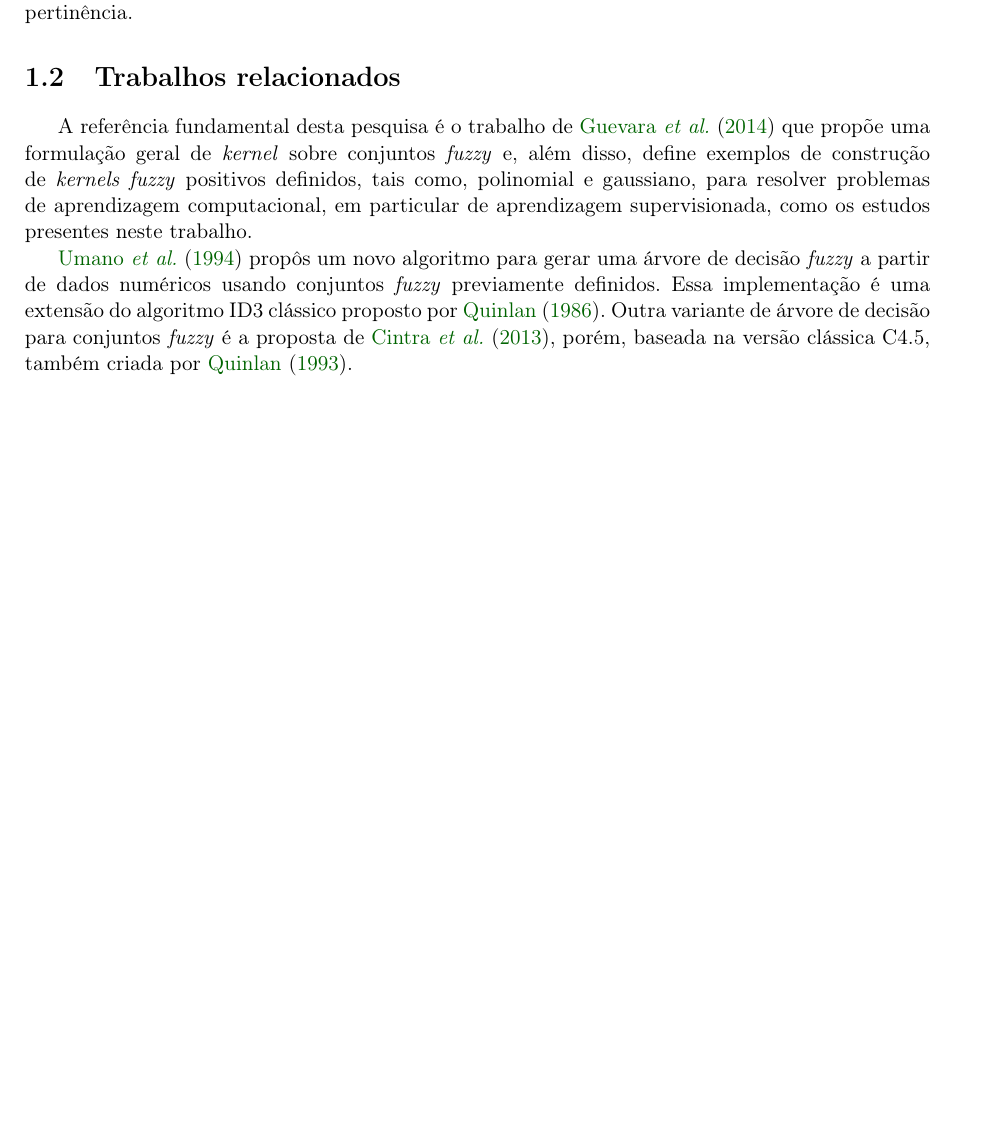
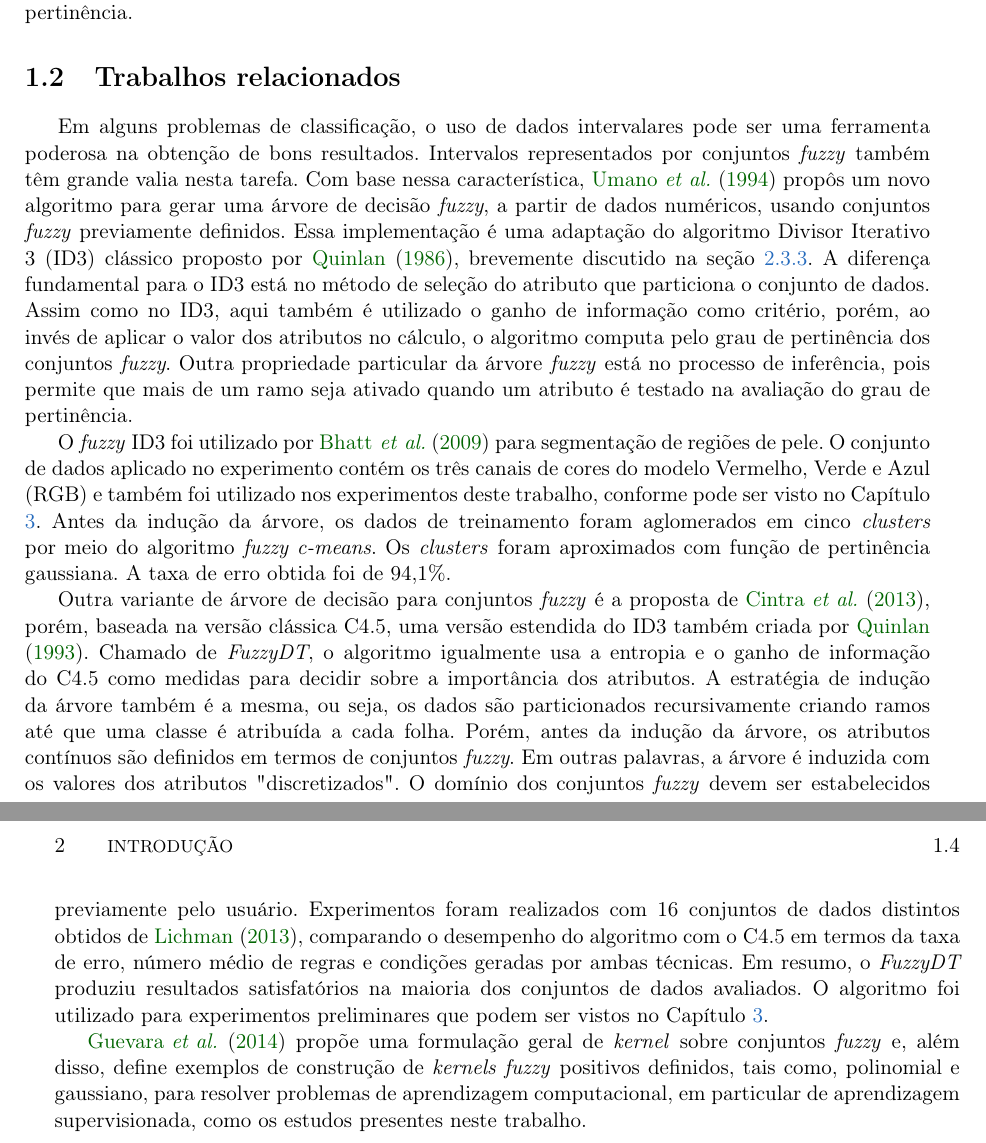
Before and after one commit to rodrigoadfaria/master-dissertation, a LaTeX thesis (tese-exemplo.tex, which reads cap-introducao.tex): part of page 15 of 50 before the commit and two parts of pages 15 and 16 of 50 after it, the two joined at a grey line, cut so that both start at the same text, the shorter picture padded with empty space. Compiled offline with pdfLaTeX.

Commit message:
Adding fuzzy related work.
Signed-off-by: Rodrigo Faria <rodrigoadfaria@gmail.com>

```diff
--- a/cap-introducao.tex
+++ b/cap-introducao.tex
@@ -16,9 +16,13 @@ Sendo assim, a motivação deste trabalho está em analisar problemas reais de v
 \section{Trabalhos relacionados}
 \label{sec:trabalhos_relacionados}
 
-A referência fundamental desta pesquisa é o trabalho de \citet{guevara:14} que propõe uma formulação geral de \emph{kernel} sobre conjuntos \emph{fuzzy} e, além disso, define exemplos de construção de \emph{kernels fuzzy} positivos definidos, tais como, polinomial e gaussiano, para resolver problemas de aprendizagem computacional, em particular de aprendizagem supervisionada, como os estudos presentes neste trabalho.
+Em alguns problemas de classificação, o uso de dados intervalares pode ser uma ferramenta poderosa na obtenção de bons resultados. Intervalos representados por conjuntos \emph{fuzzy} também têm grande valia nesta tarefa. Com base nessa característica, \citet{umano:94} propôs um novo algoritmo para gerar uma árvore de decisão \emph{fuzzy}, a partir de dados numéricos, usando conjuntos \emph{fuzzy} previamente definidos. Essa implementação é uma adaptação do algoritmo Divisor Iterativo 3 (ID3) clássico proposto por \citet{quinlan:86}, brevemente discutido na seção \ref{sec:clasificadores_arvores_decisao}. A diferença fundamental para o ID3 está no método de seleção do atributo que particiona o conjunto de dados. Assim como no ID3, aqui também é utilizado o ganho de informação como critério, porém, ao invés de aplicar o valor dos atributos no cálculo, o algoritmo computa pelo grau de pertinência dos conjuntos \emph{fuzzy}. Outra propriedade particular da árvore \emph{fuzzy} está no processo de inferência, pois permite que mais de um ramo seja ativado quando um atributo é testado na avaliação do grau de pertinência.
 
-\citet{umano:94} propôs um novo algoritmo para gerar uma árvore de decisão \emph{fuzzy} a partir de dados numéricos usando conjuntos \emph{fuzzy} previamente definidos. Essa implementação é uma extensão do algoritmo ID3 clássico proposto por \citet{quinlan:86}. Outra variante de árvore de decisão para conjuntos \emph{fuzzy} é a proposta de \citet{cintra:13}, porém, baseada na versão clássica C4.5, também criada por \citet{quinlan:93}.
+O \emph{fuzzy} ID3 foi utilizado por \citet{bhatt:09} para segmentação de regiões de pele. O conjunto de dados aplicado no experimento contém os três canais de cores do modelo Vermelho, Verde e Azul (RGB) e também foi utilizado nos experimentos deste trabalho, conforme pode ser visto no Capítulo \ref{cap:experimentos}. Antes da indução da árvore, os dados de treinamento foram aglomerados em cinco \emph{clusters} por meio do algoritmo \emph{fuzzy c-means}. Os \emph{clusters} foram aproximados com função de pertinência gaussiana. A taxa de erro obtida foi de 94,1\%.
+
+Outra variante de árvore de decisão para conjuntos \emph{fuzzy} é a proposta de \citet{cintra:13}, porém, baseada na versão clássica C4.5, uma versão estendida do ID3 também criada por \citet{quinlan:93}. Chamado de \emph{FuzzyDT}, o algoritmo igualmente usa a entropia e o ganho de informação do C4.5 como medidas para decidir sobre a importância dos atributos. A estratégia de indução da árvore também é a mesma, ou seja, os dados são particionados recursivamente criando ramos até que uma classe é atribuída a cada folha. Porém, antes da indução da árvore, os atributos contínuos são definidos em termos de conjuntos \emph{fuzzy}. Em outras palavras, a árvore é induzida com os valores dos atributos "discretizados". O domínio dos conjuntos \emph{fuzzy} devem ser estabelecidos previamente pelo usuário. Experimentos foram realizados com 16 conjuntos de dados distintos obtidos de \citet{lichman:13}, comparando o desempenho do algoritmo com o C4.5 em termos da taxa de erro, número médio de regras e condições geradas por ambas técnicas. Em resumo, o \emph{FuzzyDT} produziu resultados satisfatórios na maioria dos conjuntos de dados avaliados. O algoritmo foi utilizado para experimentos preliminares que podem ser vistos no Capítulo \ref{cap:experimentos}.
+
+\citet{guevara:14} propõe uma formulação geral de \emph{kernel} sobre conjuntos \emph{fuzzy} e, além disso, define exemplos de construção de \emph{kernels fuzzy} positivos definidos, tais como, polinomial e gaussiano, para resolver problemas de aprendizagem computacional, em particular de aprendizagem supervisionada, como os estudos presentes neste trabalho.
 
 
 %% ------------------------------------------------------------------------- %%
```
Also changed, not shown: bibliografia.bib (+9 -0 lines).
